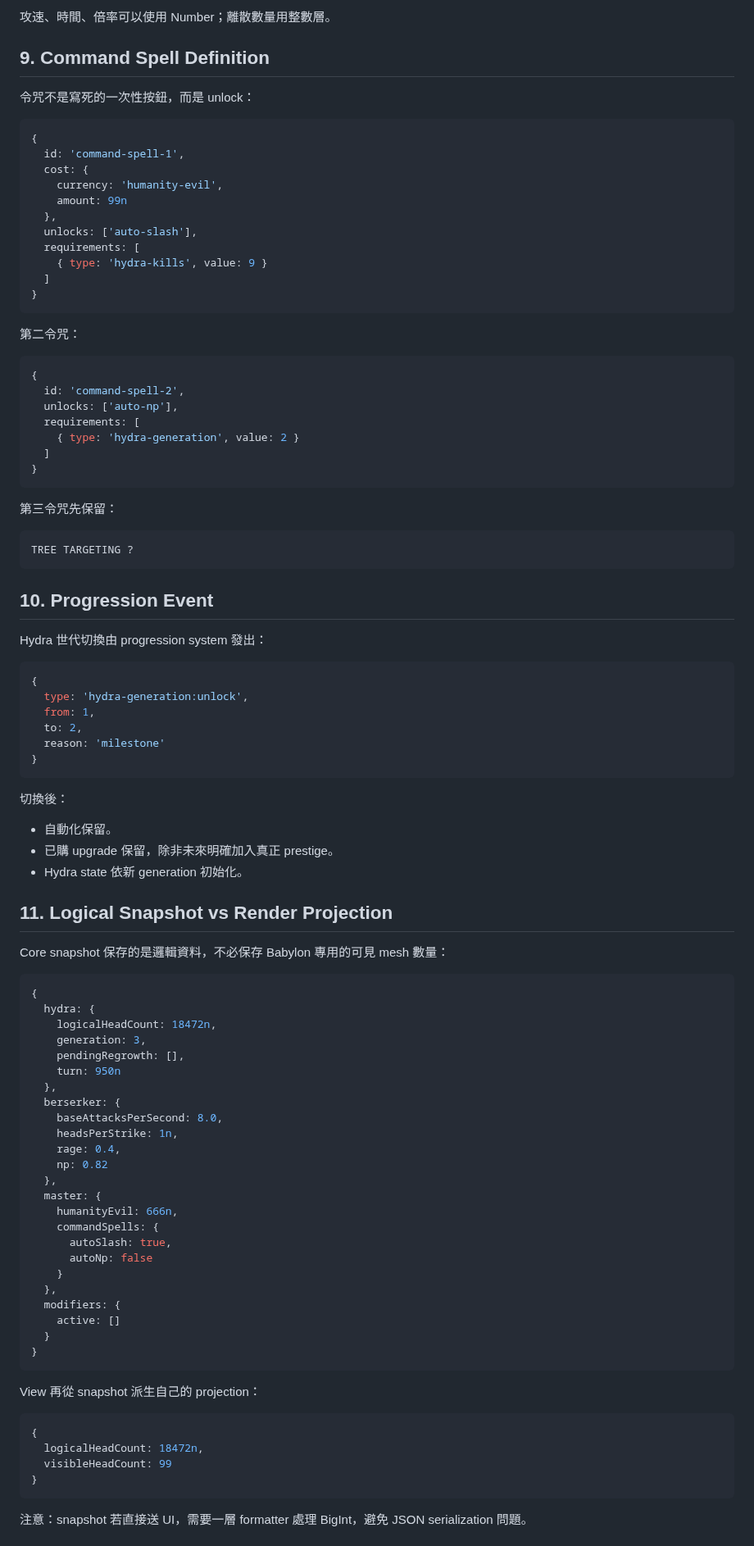
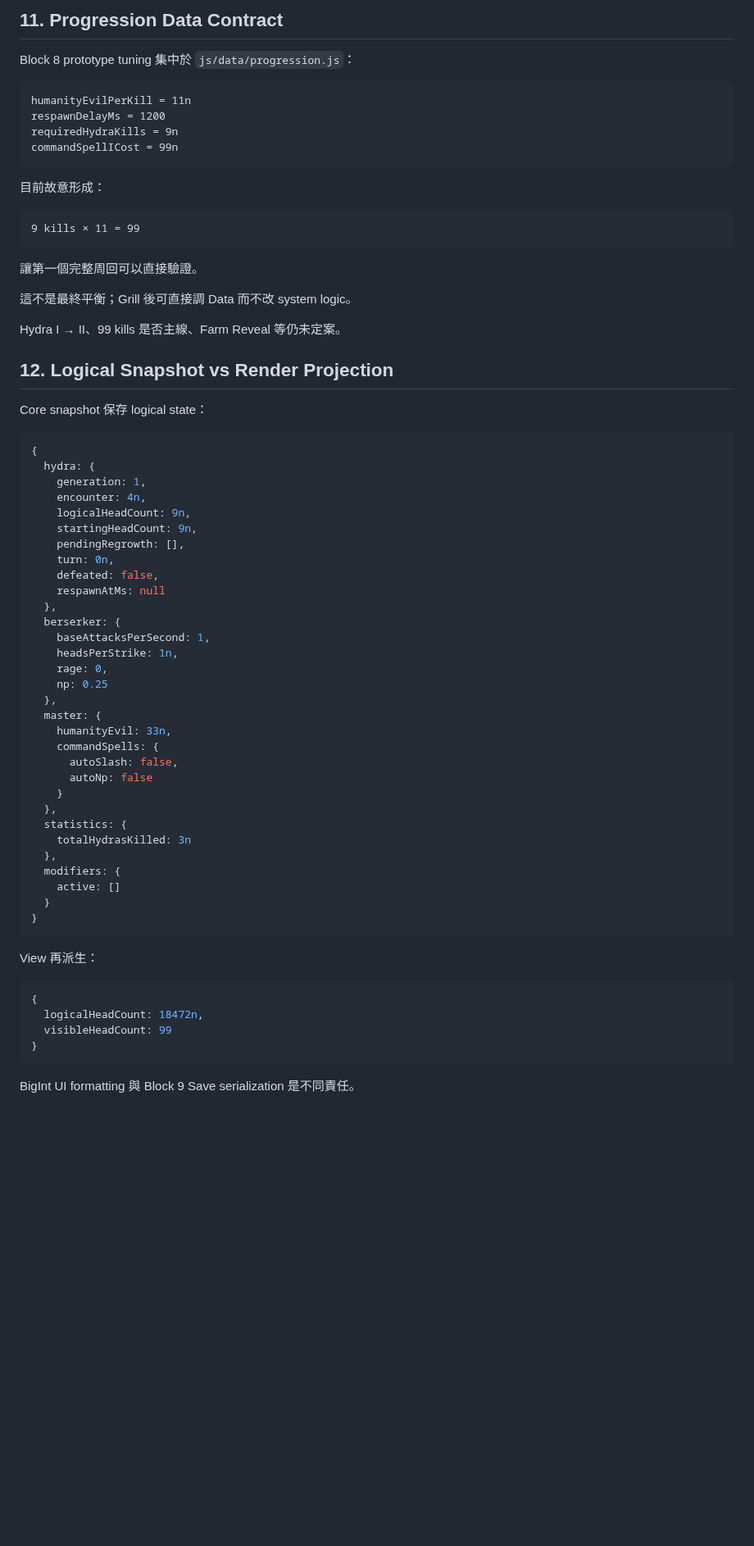
Before and after one commit to fjck810536/hydra-clicker, a Markdown page: docs/BLOCK_CONTRACTS.md, the part around one of its changes. Shown at 82% size. GitHub-like rendering; blank space fills up the shorter version.

Commit message:
Update block contracts for Block 8 progression and Command Spell capability

````diff
--- a/docs/BLOCK_CONTRACTS.md
+++ b/docs/BLOCK_CONTRACTS.md
@@ -256,85 +322,58 @@ Auto Slash 每個 simulation tick 只計算應產生多少 attack request。
 
-攻速、時間、倍率可以使用 Number；離散數量用整數層。
+## 11. Progression Data Contract
 
-## 9. Command Spell Definition
+Block 8 prototype tuning 集中於 `js/data/progression.js`：
 
-令咒不是寫死的一次性按鈕，而是 unlock：
-
-```js
-{
-  id: 'command-spell-1',
-  cost: {
-    currency: 'humanity-evil',
-    amount: 99n
-  },
-  unlocks: ['auto-slash'],
-  requirements: [
-    { type: 'hydra-kills', value: 9 }
-  ]
-}
+```text
+humanityEvilPerKill = 11n
+respawnDelayMs = 1200
+requiredHydraKills = 9n
+commandSpellICost = 99n
 ```
 
-第二令咒：
+目前故意形成：
 
-```js
-{
-  id: 'command-spell-2',
-  unlocks: ['auto-np'],
-  requirements: [
-    { type: 'hydra-generation', value: 2 }
-  ]
-}
+```text
+9 kills × 11 = 99
 ```
 
-第三令咒先保留：
+讓第一個完整周回可以直接驗證。
 
-```text
-TREE TARGETING ?
-```
+這不是最終平衡；Grill 後可直接調 Data 而不改 system logic。
 
-## 10. Progression Event
+Hydra I → II、99 kills 是否主線、Farm Reveal 等仍未定案。
 
-Hydra 世代切換由 progression system 發出：
+## 12. Logical Snapshot vs Render Projection
 
-```js
-{
-  type: 'hydra-generation:unlock',
-  from: 1,
-  to: 2,
-  reason: 'milestone'
-}
-```
-
-切換後：
-
-- 自動化保留。
-- 已購 upgrade 保留，除非未來明確加入真正 prestige。
-- Hydra state 依新 generation 初始化。
-
-## 11. Logical Snapshot vs Render Projection
-
-Core snapshot 保存的是邏輯資料，不必保存 Babylon 專用的可見 mesh 數量：
+Core snapshot 保存 logical state：
 
 ```js
 {
   hydra: {
-    logicalHeadCount: 18472n,
-    generation: 3,
+    generation: 1,
+    encounter: 4n,
+    logicalHeadCount: 9n,
+    startingHeadCount: 9n,
     pendingRegrowth: [],
-    turn: 950n
+    turn: 0n,
+    defeated: false,
+    respawnAtMs: null
   },
   berserker: {
-    baseAttacksPerSecond: 8.0,
+    baseAttacksPerSecond: 1,
     headsPerStrike: 1n,
-    rage: 0.4,
-    np: 0.82
+    rage: 0,
+    np: 0.25
   },
   master: {
-    humanityEvil: 666n,
+    humanityEvil: 33n,
     commandSpells: {
-      autoSlash: true,
+      autoSlash: false,
       autoNp: false
     }
+  },
+  statistics: {
+    totalHydrasKilled: 3n
   },
   modifiers: {
     active: []
@@ -342,7 +381,7 @@ Core snapshot 保存的是邏輯資料，不必保存 Babylon 專用的可見 me
 }
 ```
 
-View 再從 snapshot 派生自己的 projection：
+View 再派生：
 
 ```js
 {
@@ -351,5 +390,5 @@ View 再從 snapshot 派生自己的 projection：
 }
 ```
 
-注意：snapshot 若直接送 UI，需要一層 formatter 處理 BigInt，避免 JSON serialization 問題。
+BigInt UI formatting 與 Block 9 Save serialization 是不同責任。
 
````
Also changed, not shown: other parts of docs/BLOCK_CONTRACTS.md (+199 -140 lines).
